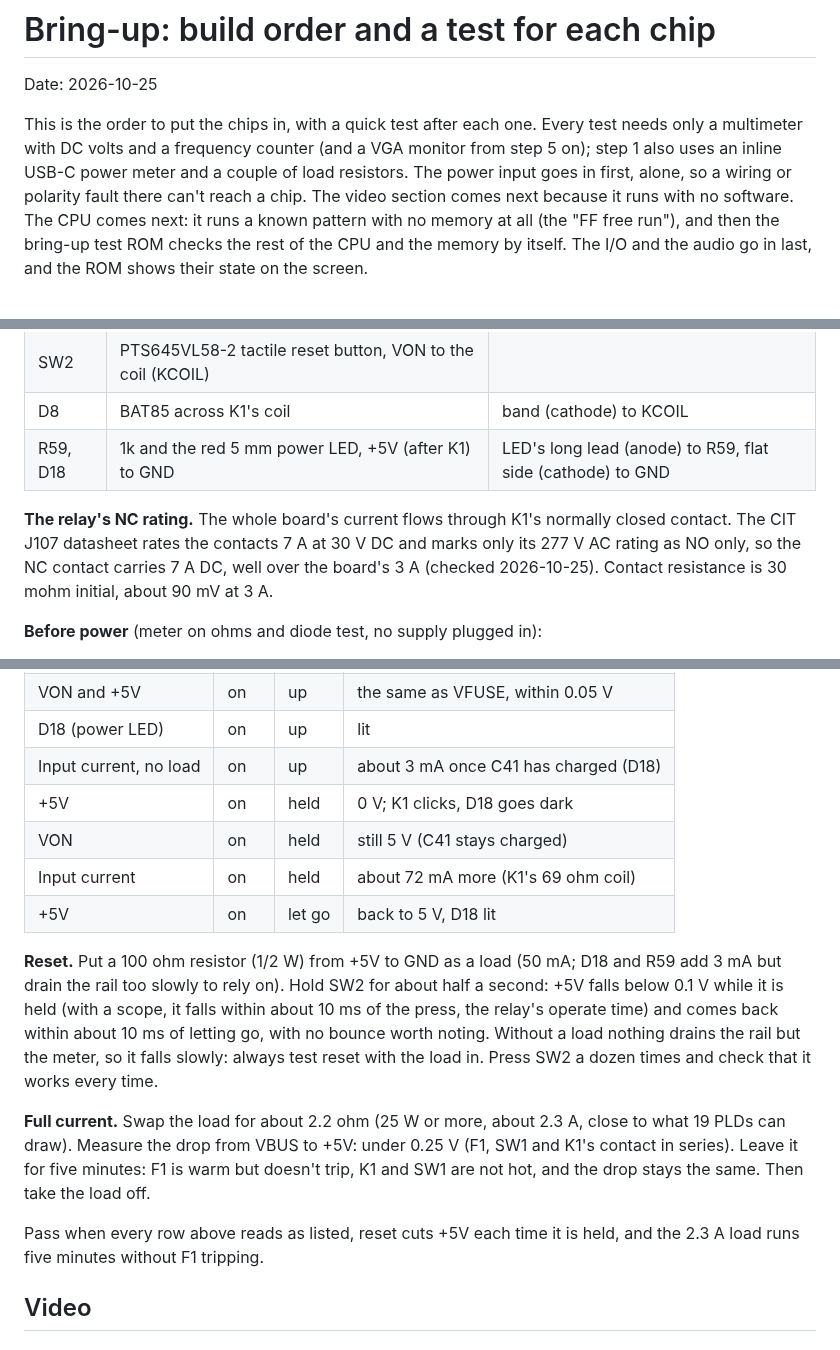
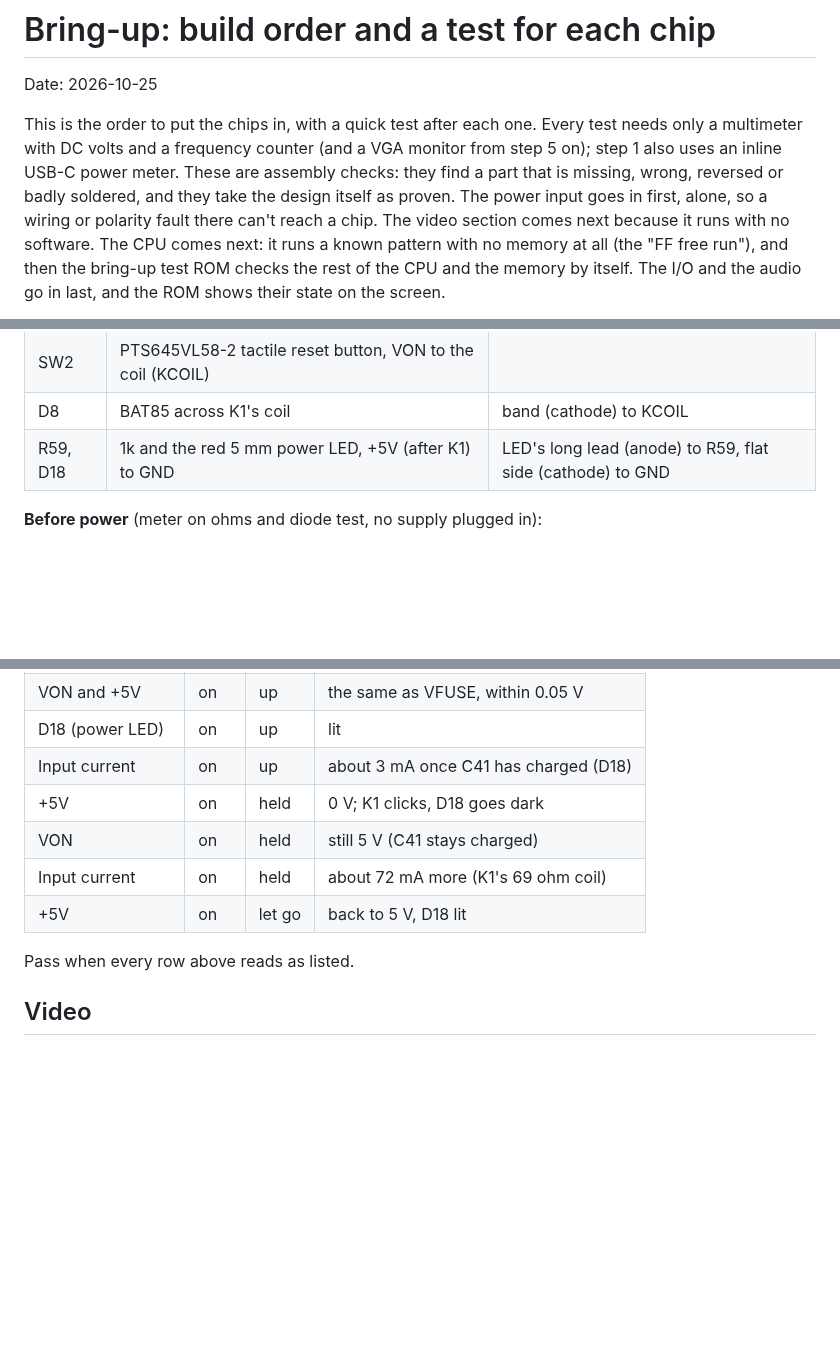
Before and after one commit to tocksin/placard, a Markdown page: docs/BRINGUP.md, 3 parts joined by grey strips. Rendered like a GitHub page; blank space fills up the shorter version.

Commit message:
BRINGUP: step 1 is an assembly check only
Drop the 100 ohm reset load, the 2.3 A full-current load and the relay
NC-rating note (design checks); the intro now says the steps are
assembly checks that take the design as proven.

Co-Authored-By: Claude Opus 5.5 (1M context) <noreply@anthropic.com>
Claude-Session: https://claude.ai/code/session_016q7L8WUy2bLsrwHss8WZwY

```diff
--- a/docs/BRINGUP.md
+++ b/docs/BRINGUP.md
@@ -5,7 +5,9 @@ Date: 2026-10-25
 This is the order to put the chips in, with a quick test after each one.
 Every test needs only a multimeter with DC volts and a frequency counter
 (and a VGA monitor from step 5 on); step 1 also uses an inline USB-C
-power meter and a couple of load resistors.  The power input goes in
+power meter.  These are assembly checks: they find a part that is
+missing, wrong, reversed or badly soldered, and they take the design
+itself as proven.  The power input goes in
 first, alone, so a wiring or polarity fault there can't reach a chip.  The
 video section comes next because it runs with no software.  The CPU comes next: it runs a known
 pattern with no memory at all (the "FF free run"), and then the bring-up
@@ -106,12 +108,6 @@ Leave U40, C40 and C42 (the 3.3 V regulator) for step 18, with the SD card.
 | D8 | BAT85 across K1's coil | band (cathode) to KCOIL |
 | R59, D18 | 1k and the red 5 mm power LED, +5V (after K1) to GND | LED's long lead (anode) to R59, flat side (cathode) to GND |
 
-**The relay's NC rating.**  The whole board's current flows through K1's
-normally closed contact.  The CIT J107 datasheet rates the contacts 7 A at
-30 V DC and marks only its 277 V AC rating as NO only, so the NC contact
-carries 7 A DC, well over the board's 3 A (checked 2026-10-25).  Contact
-resistance is 30 mohm initial, about 90 mV at 3 A.
-
 **Before power** (meter on ohms and diode test, no supply plugged in):
 
 - VBUS (F1's input) to GND and +5V (K1 pin 4) to GND: open, not a short.
@@ -132,28 +128,13 @@ points.
 | Input current | off | up | under 1 mA (D7 leaks a little at 5 V) |
 | VON and +5V | on | up | the same as VFUSE, within 0.05 V |
 | D18 (power LED) | on | up | lit |
-| Input current, no load | on | up | about 3 mA once C41 has charged (D18) |
+| Input current | on | up | about 3 mA once C41 has charged (D18) |
 | +5V | on | held | 0 V; K1 clicks, D18 goes dark |
 | VON | on | held | still 5 V (C41 stays charged) |
 | Input current | on | held | about 72 mA more (K1's 69 ohm coil) |
 | +5V | on | let go | back to 5 V, D18 lit |
 
-**Reset.**  Put a 100 ohm resistor (1/2 W) from +5V to GND as a load
-(50 mA; D18 and R59 add 3 mA but drain the rail too slowly to rely on).  Hold SW2 for about half a second: +5V falls below 0.1 V while it
-is held (with a scope, it falls within about 10 ms of the press, the
-relay's operate time) and comes back within about 10 ms of letting go,
-with no bounce worth noting.  Without a load nothing drains the rail but
-the meter, so it falls slowly: always test reset with the load in.  Press
-SW2 a dozen times and check that it works every time.
-
-**Full current.**  Swap the load for about 2.2 ohm (25 W or more, about
-2.3 A, close to what 19 PLDs can draw).  Measure the drop from VBUS to +5V:
-under 0.25 V (F1, SW1 and K1's contact in series).  Leave it for five
-minutes: F1 is warm but doesn't trip, K1 and SW1 are not hot, and the drop
-stays the same.  Then take the load off.
-
-Pass when every row above reads as listed, reset cuts +5V each time it is
-held, and the 2.3 A load runs five minutes without F1 tripping.
+Pass when every row above reads as listed.
 
 ## Video
 
```
Also changed, not shown: other parts of docs/BRINGUP.md (+0 -2 lines).
